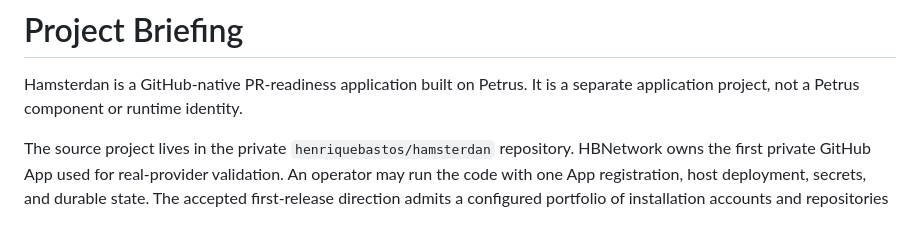
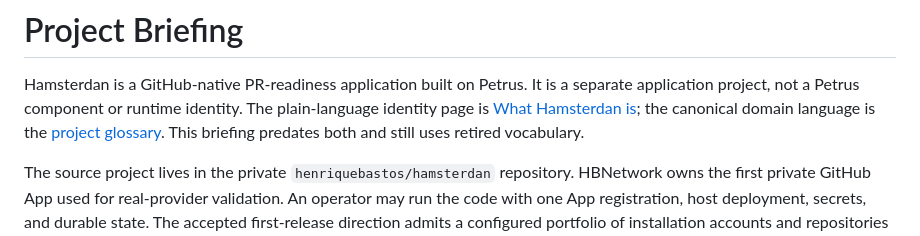
Before and after one commit to henriquebastos/hamsterdan, a Markdown page: docs/project/briefing.md, the part around the change. GitHub-like rendering.

Commit message:
docs(product): add plain-language identity page
One page explaining Hamsterdan in glossary terms only; briefing links it and flags its own retired vocabulary.

```diff
--- a/docs/project/briefing.md
+++ b/docs/project/briefing.md
@@ -2,6 +2,10 @@
 
 Hamsterdan is a GitHub-native PR-readiness application built on Petrus. It is a
 separate application project, not a Petrus component or runtime identity.
+The plain-language identity page is
+[What Hamsterdan is](../product/what-hamsterdan-is.md); the canonical domain
+language is the [project glossary](glossary/index.md). This briefing predates
+both and still uses retired vocabulary.
 
 The source project lives in the private `henriquebastos/hamsterdan` repository.
 HBNetwork owns the first private GitHub App used for real-provider validation.
```
Also changed, not shown: docs/product/what-hamsterdan-is.md (added, +45 -0 lines).
